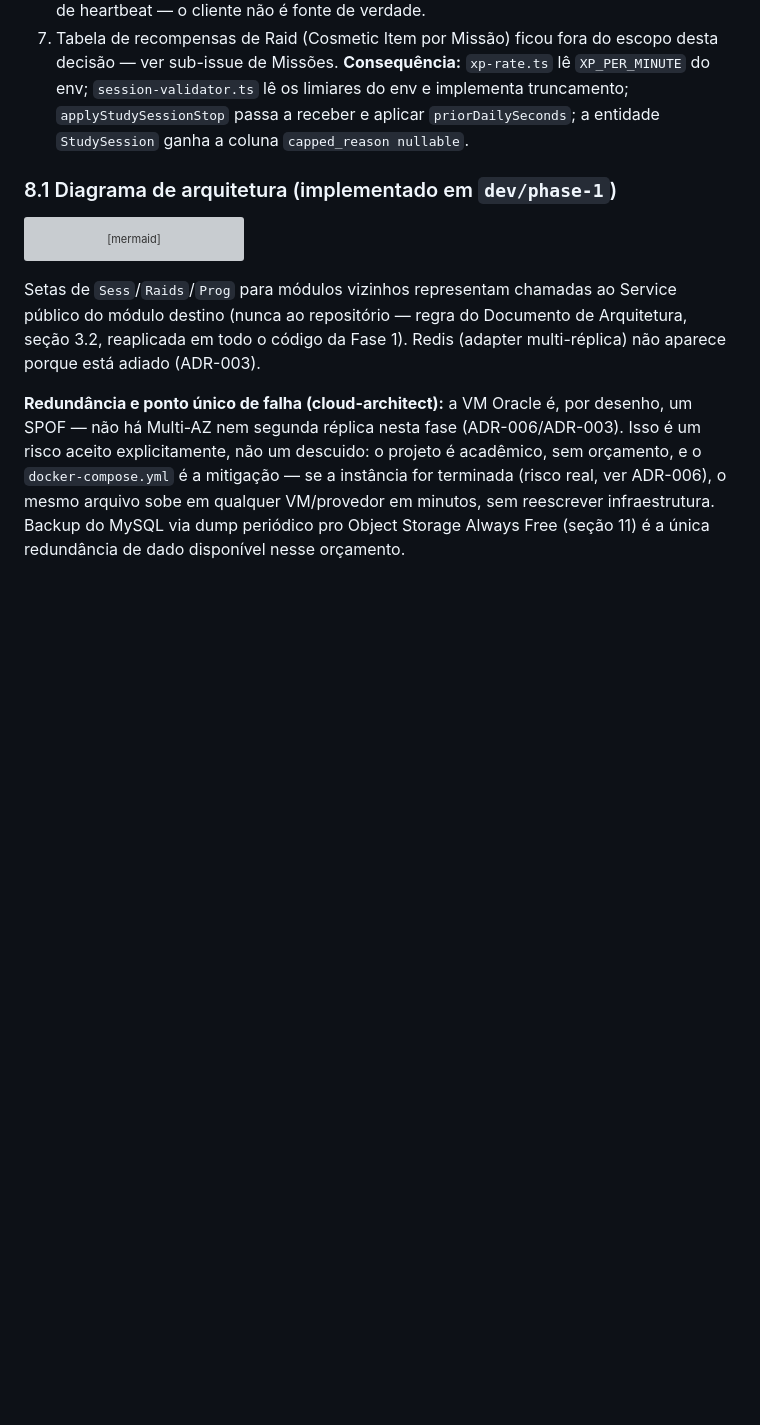
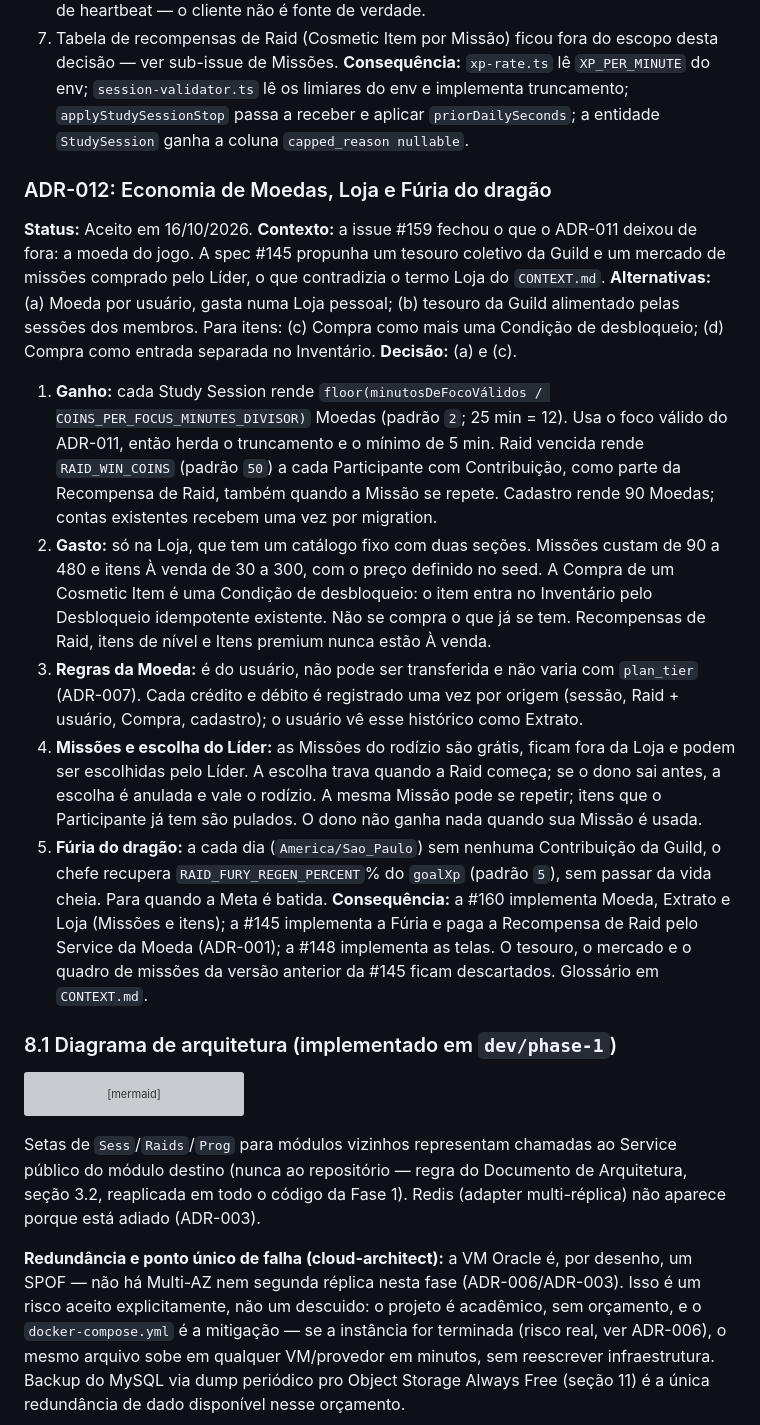
Before and after one commit to MatheusSales2773/wise-warrior, a Markdown page: docs/PRD.md, the part around one of its changes. GitHub-like rendering; blank space fills up the shorter version; grey boxes are pictures that could not be loaded.

Commit message:
docs: record the coin economy, shop and dragon fury as ADR-012 (#159)

````diff
--- a/docs/PRD.md
+++ b/docs/PRD.md
@@ -315,6 +323,15 @@ fazem parte desse primeiro corte.
 7. Tabela de recompensas de Raid (Cosmetic Item por Missão) ficou fora do escopo desta decisão — ver sub-issue de Missões.
 **Consequência:** `xp-rate.ts` lê `XP_PER_MINUTE` do env; `session-validator.ts` lê os limiares do env e implementa truncamento; `applyStudySessionStop` passa a receber e aplicar `priorDailySeconds`; a entidade `StudySession` ganha a coluna `capped_reason nullable`.
 
+### ADR-012: Economia de Moedas, Loja e Fúria do dragão
+**Status:** Aceito em 16/10/2026. **Contexto:** a issue #159 fechou o que o ADR-011 deixou de fora: a moeda do jogo. A spec #145 propunha um tesouro coletivo da Guild e um mercado de missões comprado pelo Líder, o que contradizia o termo Loja do `CONTEXT.md`. **Alternativas:** (a) Moeda por usuário, gasta numa Loja pessoal; (b) tesouro da Guild alimentado pelas sessões dos membros. Para itens: (c) Compra como mais uma Condição de desbloqueio; (d) Compra como entrada separada no Inventário. **Decisão:** (a) e (c).
+1. **Ganho:** cada Study Session rende `floor(minutosDeFocoVálidos / COINS_PER_FOCUS_MINUTES_DIVISOR)` Moedas (padrão `2`; 25 min = 12). Usa o foco válido do ADR-011, então herda o truncamento e o mínimo de 5 min. Raid vencida rende `RAID_WIN_COINS` (padrão `50`) a cada Participante com Contribuição, como parte da Recompensa de Raid, também quando a Missão se repete. Cadastro rende 90 Moedas; contas existentes recebem uma vez por migration.
+2. **Gasto:** só na Loja, que tem um catálogo fixo com duas seções. Missões custam de 90 a 480 e itens À venda de 30 a 300, com o preço definido no seed. A Compra de um Cosmetic Item é uma Condição de desbloqueio: o item entra no Inventário pelo Desbloqueio idempotente existente. Não se compra o que já se tem. Recompensas de Raid, itens de nível e Itens premium nunca estão À venda.
+3. **Regras da Moeda:** é do usuário, não pode ser transferida e não varia com `plan_tier` (ADR-007). Cada crédito e débito é registrado uma vez por origem (sessão, Raid + usuário, Compra, cadastro); o usuário vê esse histórico como Extrato.
+4. **Missões e escolha do Líder:** as Missões do rodízio são grátis, ficam fora da Loja e podem ser escolhidas pelo Líder. A escolha trava quando a Raid começa; se o dono sai antes, a escolha é anulada e vale o rodízio. A mesma Missão pode se repetir; itens que o Participante já tem são pulados. O dono não ganha nada quando sua Missão é usada.
+5. **Fúria do dragão:** a cada dia (`America/Sao_Paulo`) sem nenhuma Contribuição da Guild, o chefe recupera `RAID_FURY_REGEN_PERCENT`% do `goalXp` (padrão `5`), sem passar da vida cheia. Para quando a Meta é batida.
+**Consequência:** a #160 implementa Moeda, Extrato e Loja (Missões e itens); a #145 implementa a Fúria e paga a Recompensa de Raid pelo Service da Moeda (ADR-001); a #148 implementa as telas. O tesouro, o mercado e o quadro de missões da versão anterior da #145 ficam descartados. Glossário em `CONTEXT.md`.
+
 ### 8.1 Diagrama de arquitetura (implementado em `dev/phase-1`)
 
 ```mermaid
````
Also changed, not shown: other parts of docs/PRD.md (+8 -0 lines), CONTEXT.md (+25 -5 lines).
